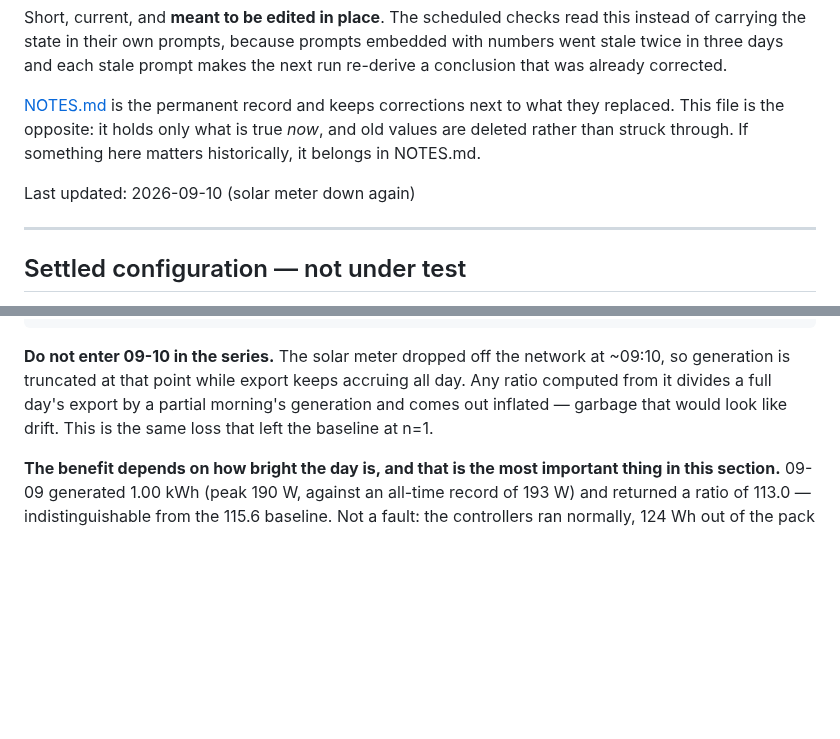
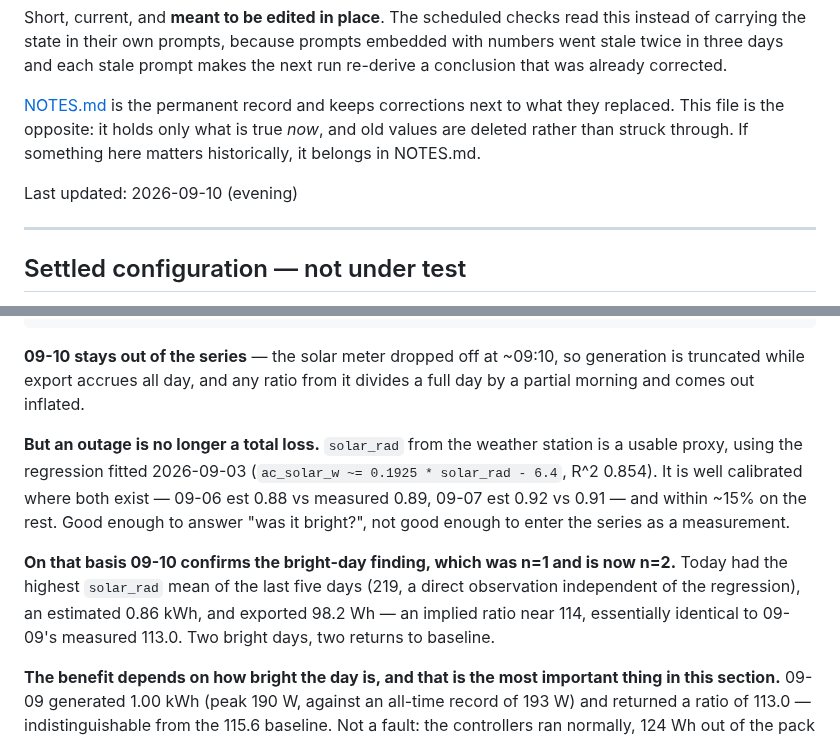
Before and after one commit to citylife4/tecnoware-inverter, a Markdown page: WATCHLIST.md, 2 parts joined by grey strips. Drawn GitHub-style; blank space fills up the shorter version.

Commit message:
Watchlist: bright-day finding confirmed at n=2, and outages are no longer blind
09-10 still stays out of the ratio series -- the meter died at 09:10 and a
full day's export over a partial morning's generation is garbage. But the
weather station's solar_rad is a usable proxy for the narrower question of
whether a day was bright, using the regression fitted on 09-03. It tracks the
measured figure closely where both exist (0.88 vs 0.89, 0.92 vs 0.91), so a
Shelly outage no longer means no information at all.

On that basis today had the highest solar_rad mean of the last five days --
219, a direct observation owing nothing to the regression -- and exported
98.2 Wh, an implied ratio near 114 against 09-09's measured 113.0.

That matters because the bright-day finding was a single observation and is
now two: on bright days the long window buys nothing measurable and export
returns to the pre-change baseline. It is the strongest argument yet for the
dump load, since bright days are exactly when there is export to avoid.

Co-Authored-By: Claude Opus 5 <noreply@anthropic.com>
Claude-Session: https://claude.ai/code/session_01LGdZghj1pBXoo3mbE7uYHU

```diff
--- a/WATCHLIST.md
+++ b/WATCHLIST.md
@@ -10,7 +10,7 @@ what they replaced. This file is the opposite: it holds only what is true
 *now*, and old values are deleted rather than struck through. If something
 here matters historically, it belongs in NOTES.md.
 
-Last updated: 2026-09-10 (solar meter down again)
+Last updated: 2026-09-10 (evening)
 
 ---
 
@@ -43,11 +43,22 @@ trace.
               09-10   ---     NOT COMPUTABLE, see below
               mean 45.6 | median 39.4 | spread 2.3-113.0
 
-**Do not enter 09-10 in the series.** The solar meter dropped off the network
-at ~09:10, so generation is truncated at that point while export keeps
-accruing all day. Any ratio computed from it divides a full day's export by a
-partial morning's generation and comes out inflated — garbage that would look
-like drift. This is the same loss that left the baseline at n=1.
+**09-10 stays out of the series** — the solar meter dropped off at ~09:10, so
+generation is truncated while export accrues all day, and any ratio from it
+divides a full day by a partial morning and comes out inflated.
+
+**But an outage is no longer a total loss.** `solar_rad` from the weather
+station is a usable proxy, using the regression fitted 2026-09-03
+(`ac_solar_w ~= 0.1925 * solar_rad - 6.4`, R^2 0.854). It is well calibrated
+where both exist — 09-06 est 0.88 vs measured 0.89, 09-07 est 0.92 vs 0.91 —
+and within ~15% on the rest. Good enough to answer "was it bright?", not good
+enough to enter the series as a measurement.
+
+**On that basis 09-10 confirms the bright-day finding, which was n=1 and is
+now n=2.** Today had the highest `solar_rad` mean of the last five days (219,
+a direct observation independent of the regression), an estimated 0.86 kWh,
+and exported 98.2 Wh — an implied ratio near 114, essentially identical to
+09-09's measured 113.0. Two bright days, two returns to baseline.
 
 **The benefit depends on how bright the day is, and that is the most
 important thing in this section.** 09-09 generated 1.00 kWh (peak 190 W,
```
